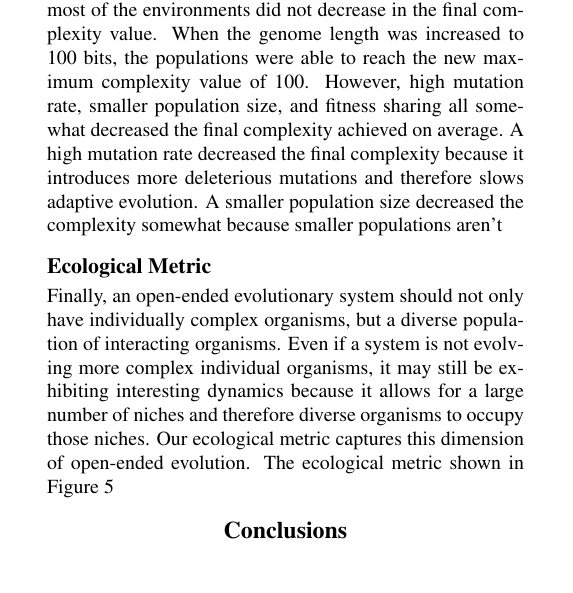
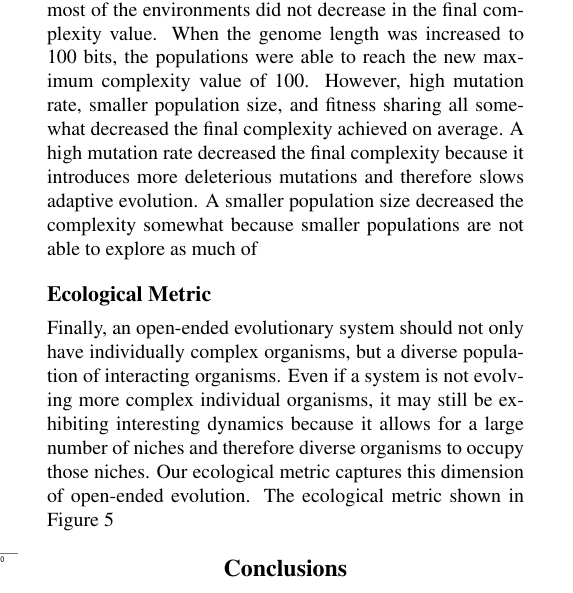
Before and after one commit to emilydolson/oee_alifexv, a LaTeX document (ALife_OEE.tex): part of one column of page 6 of 9, cut so that both start at the same text. Compiled offline with pdfLaTeX.

Commit message:
Update on Overleaf.

```diff
--- a/ALife_OEE.tex
+++ b/ALife_OEE.tex
@@ -121,7 +121,7 @@ These results highlight the power of the novelty metric to identify environments
 \label{complexity_time}
 \end{figure}
 
-Because of the simplicity of our system, the complexity metric stabilizes quickly in most treatment and therefore we show only the final time point value for complexity in Figure~\ref{complexity}. The baseline treatment was able to reach the maximum complexity possible for a 20-bit genome and most of the environments did not decrease in the final complexity value. When the genome length was increased to 100 bits, the populations were able to reach the new maximum complexity value of 100. However, high mutation rate, smaller population size, and fitness sharing all somewhat decreased the final complexity achieved on average. A high mutation rate decreased the final complexity because it introduces more deleterious mutations and therefore slows adaptive evolution. A smaller population size decreased the complexity somewhat because smaller populations aren't
+Because of the simplicity of our system, the complexity metric stabilizes quickly in most treatment and therefore we show only the final time point value for complexity in Figure~\ref{complexity}. The baseline treatment was able to reach the maximum complexity possible for a 20-bit genome and most of the environments did not decrease in the final complexity value. When the genome length was increased to 100 bits, the populations were able to reach the new maximum complexity value of 100. However, high mutation rate, smaller population size, and fitness sharing all somewhat decreased the final complexity achieved on average. A high mutation rate decreased the final complexity because it introduces more deleterious mutations and therefore slows adaptive evolution. A smaller population size decreased the complexity somewhat because smaller populations are not able to explore as much of
 
 \begin{figure}
 \includegraphics[width=3.5in]{figs/complexityboxplots.png}
```
